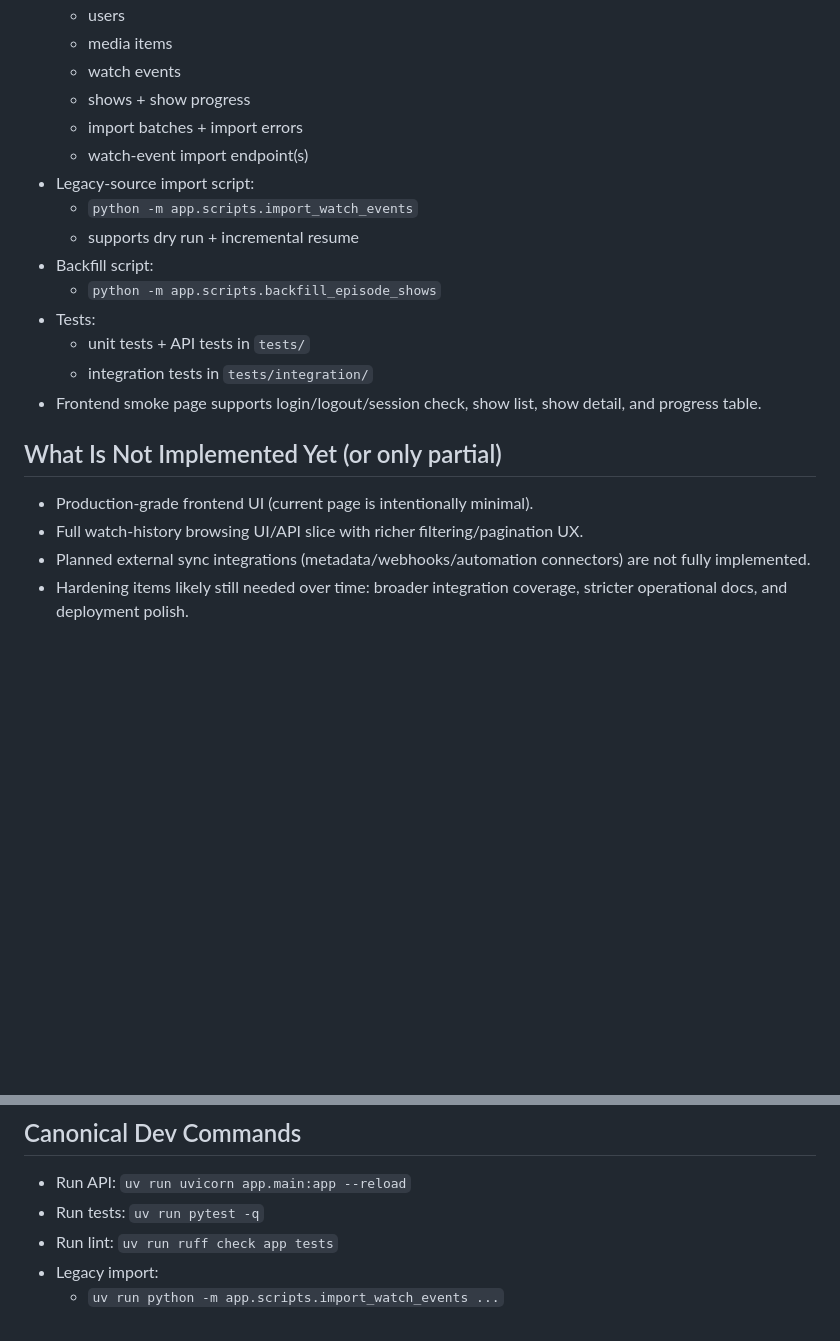
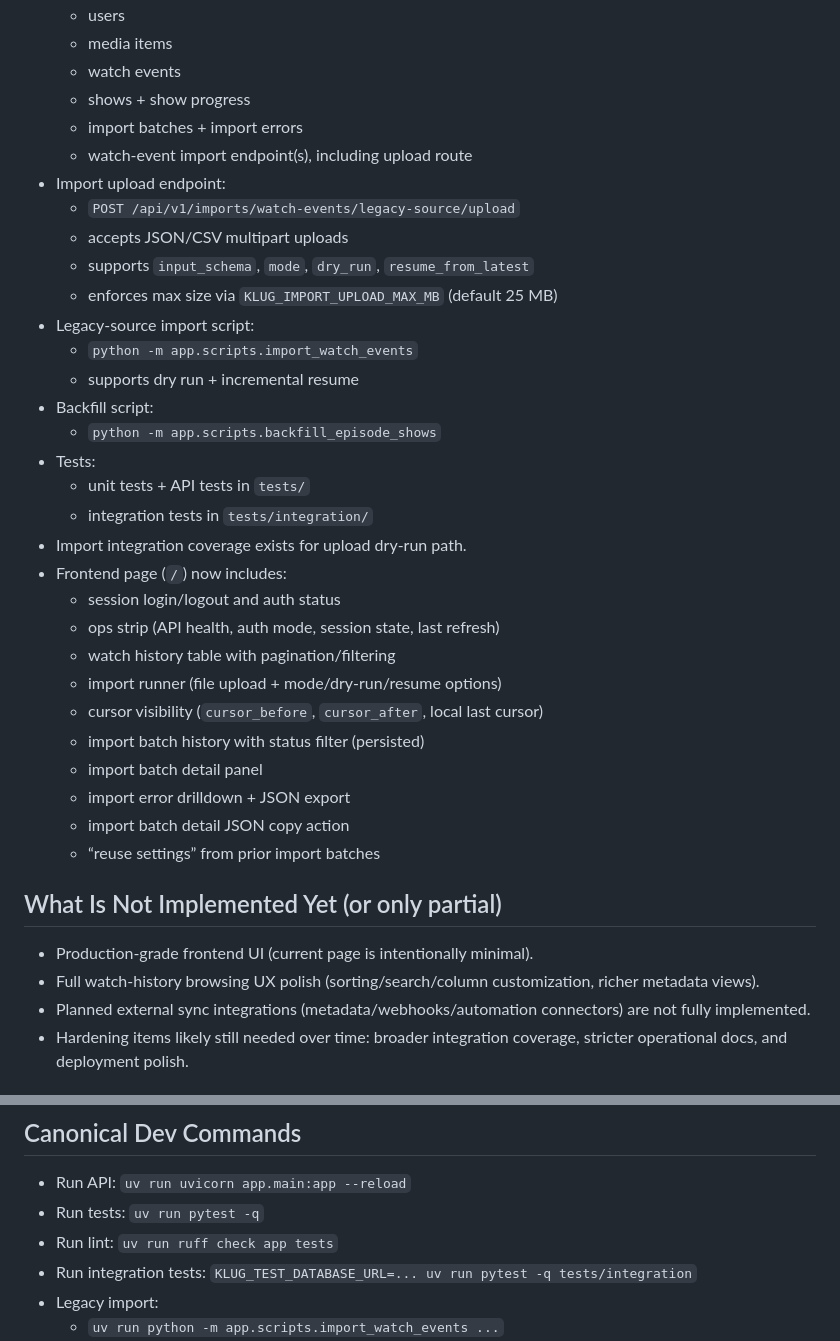
Before and after one commit to Glucifer/klug-media, a Markdown page: PROJECT_CONTEXT.md, 2 parts joined by grey strips. GitHub-like rendering; blank space fills up the shorter version.

Commit message:
docs: refresh project context with current importer and frontend state

```diff
--- a/PROJECT_CONTEXT.md
+++ b/PROJECT_CONTEXT.md
@@ -29,7 +29,12 @@ Purpose: quick rehydration file after context compaction so work can resume with
   - watch events
   - shows + show progress
   - import batches + import errors
-  - watch-event import endpoint(s)
+  - watch-event import endpoint(s), including upload route
+- Import upload endpoint:
+  - `POST /api/v1/imports/watch-events/legacy-source/upload`
+  - accepts JSON/CSV multipart uploads
+  - supports `input_schema`, `mode`, `dry_run`, `resume_from_latest`
+  - enforces max size via `KLUG_IMPORT_UPLOAD_MAX_MB` (default 25 MB)
 - Legacy-source import script:
   - `python -m app.scripts.import_watch_events`
   - supports dry run + incremental resume
@@ -38,11 +43,22 @@ Purpose: quick rehydration file after context compaction so work can resume with
 - Tests:
   - unit tests + API tests in `tests/`
   - integration tests in `tests/integration/`
-- Frontend smoke page supports login/logout/session check, show list, show detail, and progress table.
+- Import integration coverage exists for upload dry-run path.
+- Frontend page (`/`) now includes:
+  - session login/logout and auth status
+  - ops strip (API health, auth mode, session state, last refresh)
+  - watch history table with pagination/filtering
+  - import runner (file upload + mode/dry-run/resume options)
+  - cursor visibility (`cursor_before`, `cursor_after`, local last cursor)
+  - import batch history with status filter (persisted)
+  - import batch detail panel
+  - import error drilldown + JSON export
+  - import batch detail JSON copy action
+  - “reuse settings” from prior import batches
 
 ## What Is Not Implemented Yet (or only partial)
 - Production-grade frontend UI (current page is intentionally minimal).
-- Full watch-history browsing UI/API slice with richer filtering/pagination UX.
+- Full watch-history browsing UX polish (sorting/search/column customization, richer metadata views).
 - Planned external sync integrations (metadata/webhooks/automation connectors) are not fully implemented.
 - Hardening items likely still needed over time: broader integration coverage, stricter operational docs, and deployment polish.
 
@@ -89,6 +105,7 @@ Purpose: quick rehydration file after context compaction so work can resume with
 - Run API: `uv run uvicorn app.main:app --reload`
 - Run tests: `uv run pytest -q`
 - Run lint: `uv run ruff check app tests`
+- Run integration tests: `KLUG_TEST_DATABASE_URL=... uv run pytest -q tests/integration`
 - Legacy import:
   - `uv run python -m app.scripts.import_watch_events ...`
 - Backfill:
```
